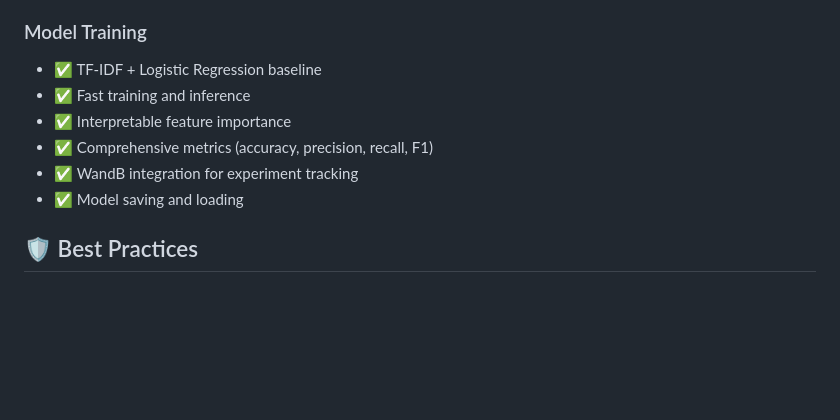
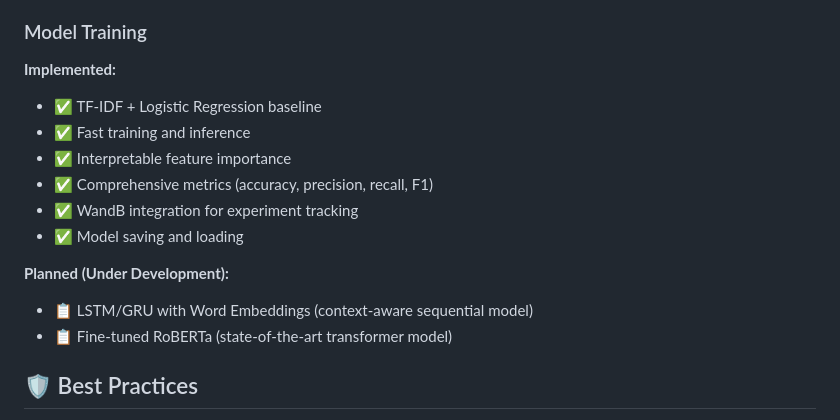
Before and after one commit to auphong2707/sentiment-analysis-for-game-review, a Markdown page: PROJECT_OVERVIEW.md, the part around the change. GitHub-like rendering; blank space fills up the shorter version.

```diff
--- a/PROJECT_OVERVIEW.md
+++ b/PROJECT_OVERVIEW.md
@@ -279,12 +279,18 @@ Each phase has detailed documentation:
 - ✅ Deduplication support
 
 ### Model Training
+
+**Implemented:**
 - ✅ TF-IDF + Logistic Regression baseline
 - ✅ Fast training and inference
 - ✅ Interpretable feature importance
 - ✅ Comprehensive metrics (accuracy, precision, recall, F1)
 - ✅ WandB integration for experiment tracking
 - ✅ Model saving and loading
+
+**Planned (Under Development):**
+- 📋 LSTM/GRU with Word Embeddings (context-aware sequential model)
+- 📋 Fine-tuned RoBERTa (state-of-the-art transformer model)
 
 ## 🛡️ Best Practices
 
```
Also changed, not shown: model_phase/README.md (+40 -2 lines).
